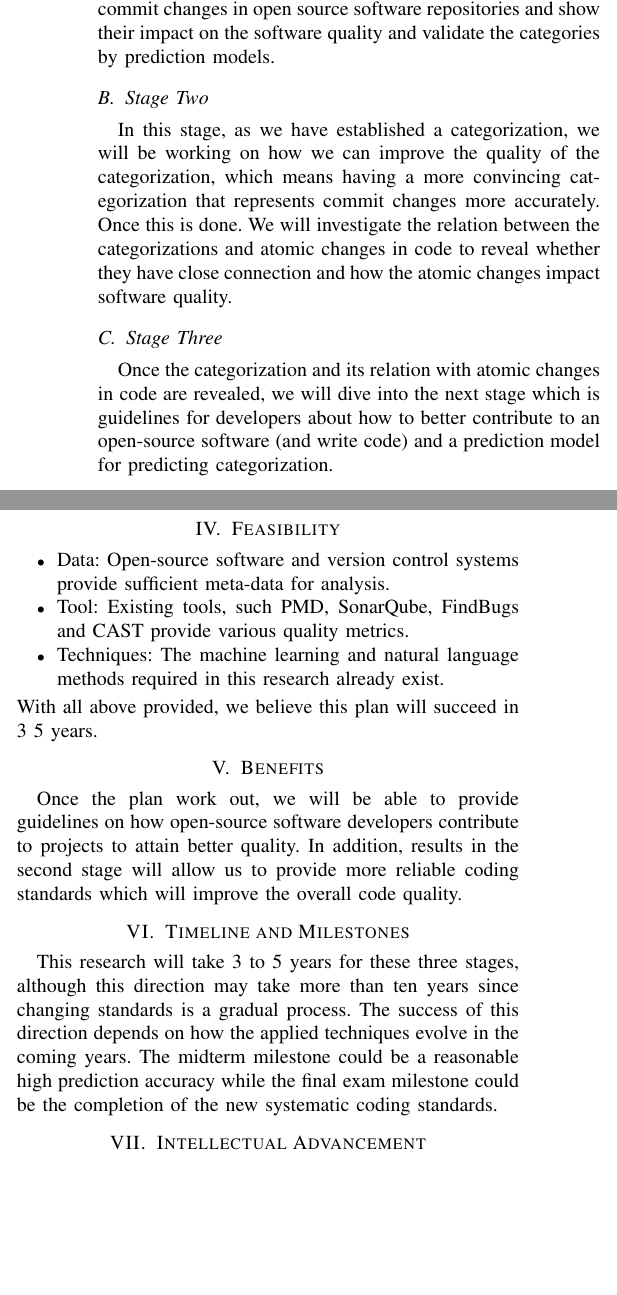
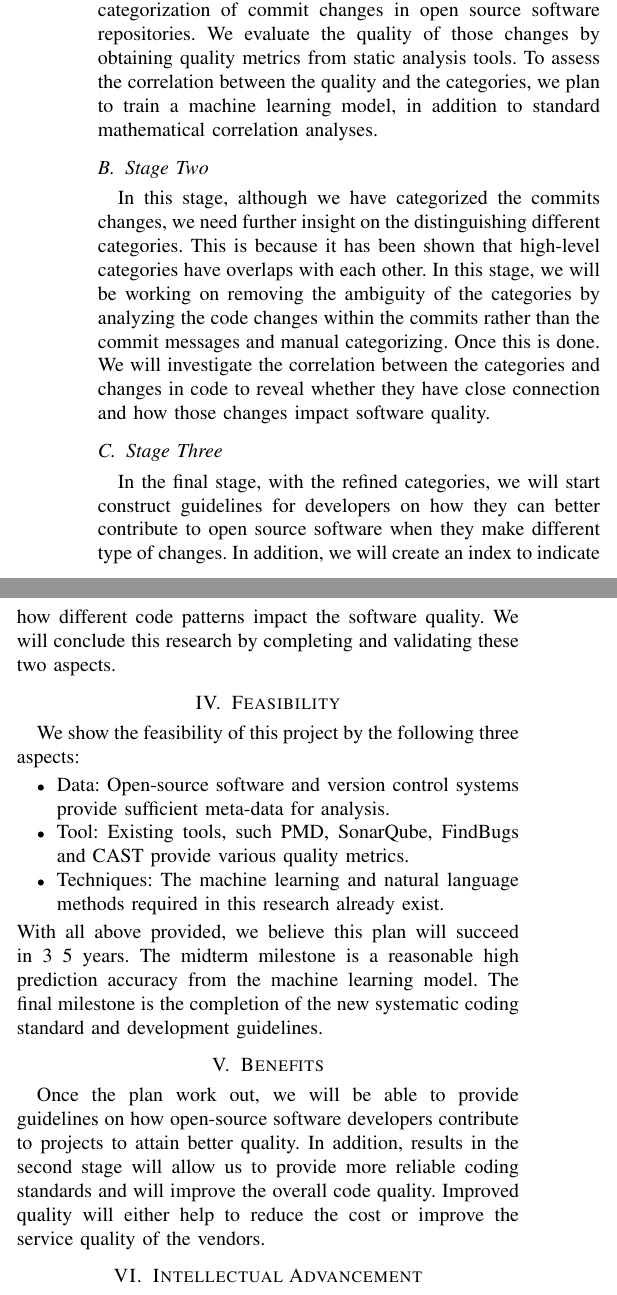
Before and after one commit to WGC575/CSCI-699-JHE, a LaTeX paper (Funding/main.tex): two parts of the columns of the page, joined at a grey line, cut so that both start at the same text, the shorter picture padded with empty space. Compiled offline with pdfLaTeX; a missing font is replaced by an installed copy or a similar font; a LaTeX package or settings file that is missing is left out.

Commit message:
[v2021032701] Second version for grant proposal complete.

```diff
--- a/Funding/main.tex
+++ b/Funding/main.tex
@@ -54,37 +55,44 @@ In this direction, research has been conducted to investigate when, where, how a
 \section{Our Plan}
 
 \subsection{Stage One}
-Research has been done to investigate the impact of some behaviors of developers when they contribute to software, especially open source software. However, in the previous research in this area, they haven't reveal the correlation between the change type and the code as well as their impact on the software quality. In this stage, we start with categorization of commit changes in open source software repositories and show their impact on the software quality and validate the categories by prediction models.
-
+Previous researchers didn't study the correlation between the change type and the code as well as their impact on the software quality.
+In this stage, we start with establishing categorization of commit changes in open source software repositories.
+We evaluate the quality of those changes by obtaining quality metrics from static analysis tools.
+To assess the correlation between the quality and the categories, we plan to train a machine learning model, in addition to standard mathematical correlation analyses.
 
 \subsection{Stage Two}
-In this stage, as we have established a categorization, we will be working on how we can improve the quality of the categorization, which means having a more convincing categorization that represents commit changes more accurately. Once this is done. We will investigate the relation between the categorizations and atomic changes in code to reveal whether they have close connection and how the atomic changes impact software quality.
+In this stage, although we have categorized the commits changes, we need further insight on the distinguishing different categories.
+This is because it has been shown that high-level categories have overlaps with each other.
+In this stage, we will be working on removing the ambiguity of the categories by analyzing the code changes within the commits rather than the commit messages and manual categorizing.
+Once this is done. We will investigate the correlation between the categories and changes in code to reveal whether they have close connection and how those changes impact software quality.
 
 \subsection{Stage Three}
-Once the categorization and its relation with atomic changes in code are revealed, we will dive into the next stage which is guidelines for developers about how to better contribute to an open-source software (and write code) and a prediction model for predicting categorization.
+In the final stage, with the refined categories, we will start construct guidelines for developers on how they can better contribute to open source software when they make different type of changes.
+In addition, we will create an index to indicate how different code patterns impact the software quality.
+We will conclude this research by completing and validating these two aspects.
 
 \section{Feasibility}
+We show the feasibility of this project by the following three aspects:
 \begin{itemize}
     \item Data: Open-source software and version control systems provide sufficient meta-data for analysis.
     \item Tool: Existing tools, such PMD, SonarQube, FindBugs and CAST provide various quality metrics.
     \item Techniques: The machine learning and natural language methods required in this research already exist.
 \end{itemize}
 With all above provided, we believe this plan will succeed in 3~5 years.
+The midterm milestone is a reasonable high prediction accuracy from the machine learning model.
+The final milestone is the completion of the new systematic coding standard and development guidelines.
 %This direction could succeed since the current techniques in machine learning, statistics, natural language processing will be sufficient to support this research.
 
 \section{Benefits}
 
 Once the plan work out, we will be able to provide guidelines on how open-source software developers contribute to projects to attain better quality.
-In addition, results in the second stage will allow us to provide more reliable coding standards which will improve the overall code quality.
-
-\section{Timeline and Milestones}
-
-This research will take 3 to 5 years for these three stages, although this direction may take more than ten years since changing standards is a gradual process. The success of this direction depends on how the applied techniques evolve in the coming years. The midterm milestone could be a reasonable high prediction accuracy while the final exam milestone could be the completion of the new systematic coding standards.
+In addition, results in the second stage will allow us to provide more reliable coding standards and will improve the overall code quality.
+Improved quality will either help to reduce the cost or improve the service quality of the vendors.
 
 \section{Intellectual Advancement}
 
-The first goal of this research is to practically improve the quality of open-software quality by providing guidelines for developers about how to better contribute to projects and to improve the way of coding.
-As I believe, this will be an intellectual improvement in the area of software engineering since it can change the way how people think, code and contribute to their projects.
+The first goal of this research is to practically improve the quality of open-software by providing guidelines for developers about how to better contribute to projects and to improve code quality.
+We believe this will be an intellectual improvement in software engineering since it changes the way of how people think, code and develop software.
 
 \medskip
 %\bibliographystyle{./bibliography/IEEEtran}
```
Also changed, not shown: Funding/main.pdf, Funding/main.tex (9 more changed lines).
